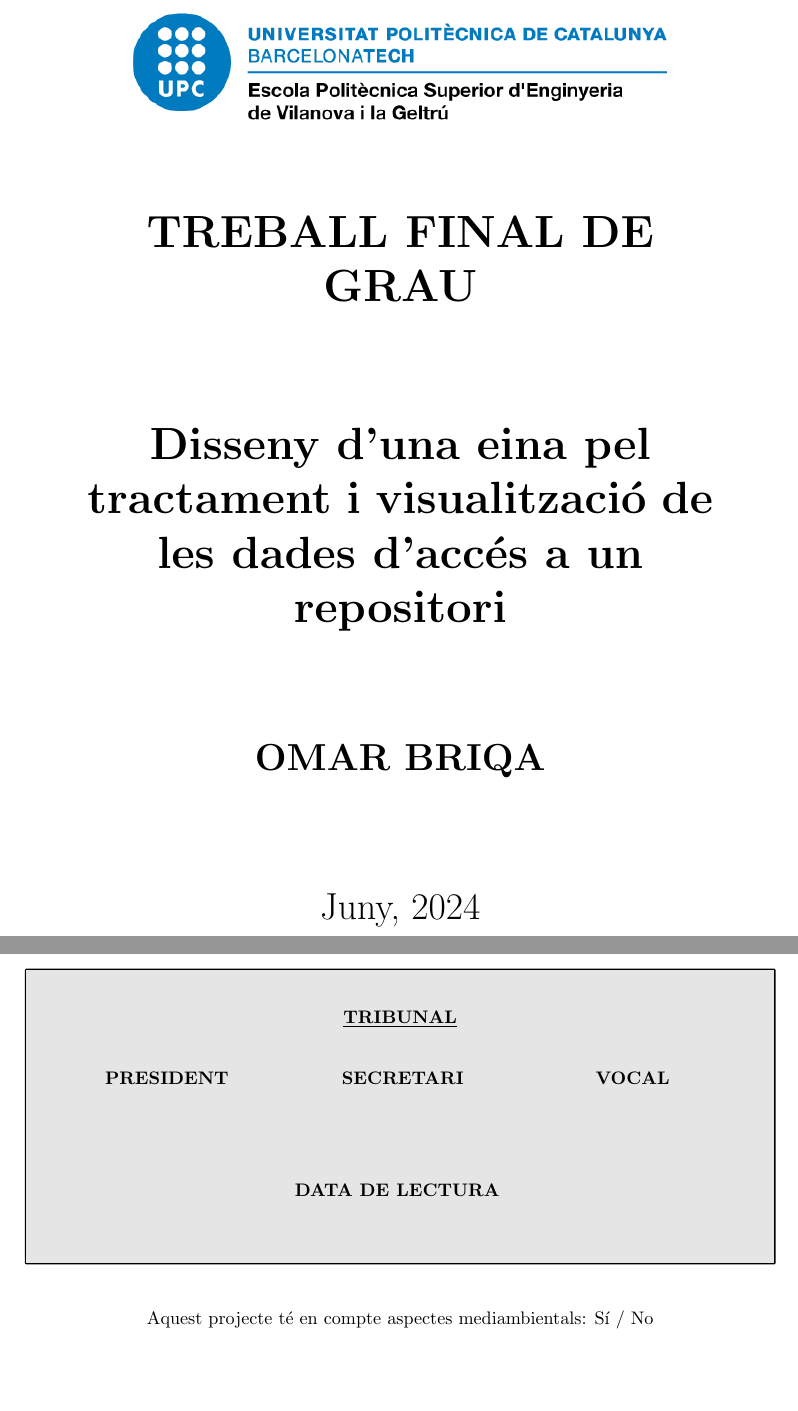
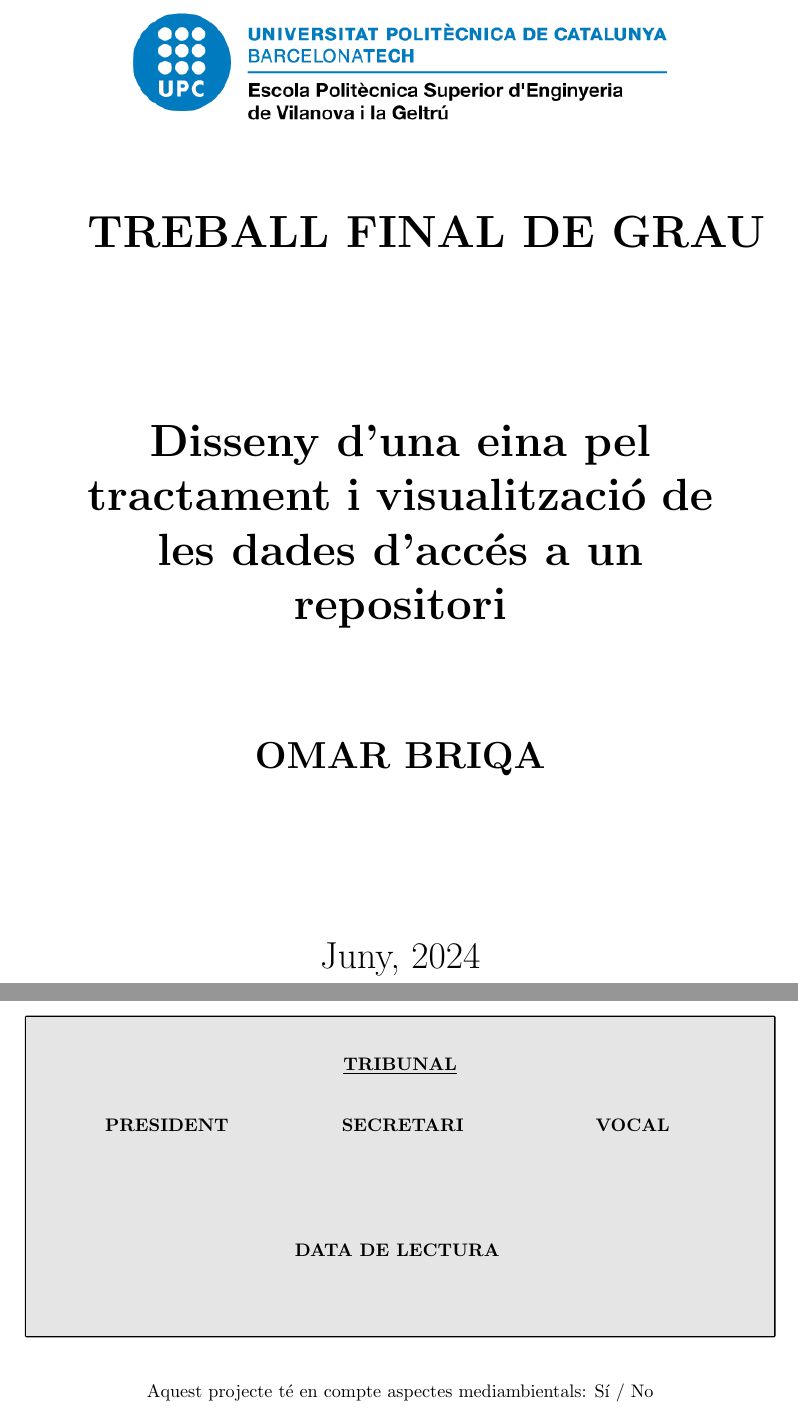
Before and after one commit to omar-briqa-tfg/TFG, a LaTeX thesis (main.tex, which reads frontmatter/thesis-evaluation.tex, frontmatter/titlepage-epsevg.tex): two parts of pages 1 and 2 of 13, joined at a grey line, cut so that both start at the same text, the shorter picture padded with empty space. Compiled offline with pdfLaTeX.

Commit message:
feat(style): fix frontmatter style

```diff
--- a/frontmatter/thesis-evaluation.tex
+++ b/frontmatter/thesis-evaluation.tex
@@ -63,10 +63,10 @@
                     \centering\textbf{VOCAL}
                 \end{minipage}%
 
-                \vspace{1.75cm}
+                \vspace{2cm}
                 \centering
                 \textbf{DATA DE LECTURA}
-                \vspace{1cm}
+                \vspace{1.25cm}
             \end{tcolorbox}
         }
 
--- a/frontmatter/titlepage-epsevg.tex
+++ b/frontmatter/titlepage-epsevg.tex
@@ -5,13 +5,13 @@
         \includegraphics[width=0.9\textwidth]{figures/epsevg-logo} \\ [1cm]
 
         \Huge
-        \textbf{TREBALL FINAL DE GRAU} \\ [2cm]
+        \textbf{\mbox{TREBALL FINAL DE GRAU}} \\ [3cm]
 
         \Huge
         \textbf{Disseny d'una eina pel tractament i visualització de \\ les dades d'accés a un repositori} \\ [2cm]
 
         \huge
-        \textbf{OMAR BRIQA} \\ [2cm]
+        \textbf{OMAR BRIQA} \\ [3cm]
         Juny, 2024
 
     \end{center}
```
